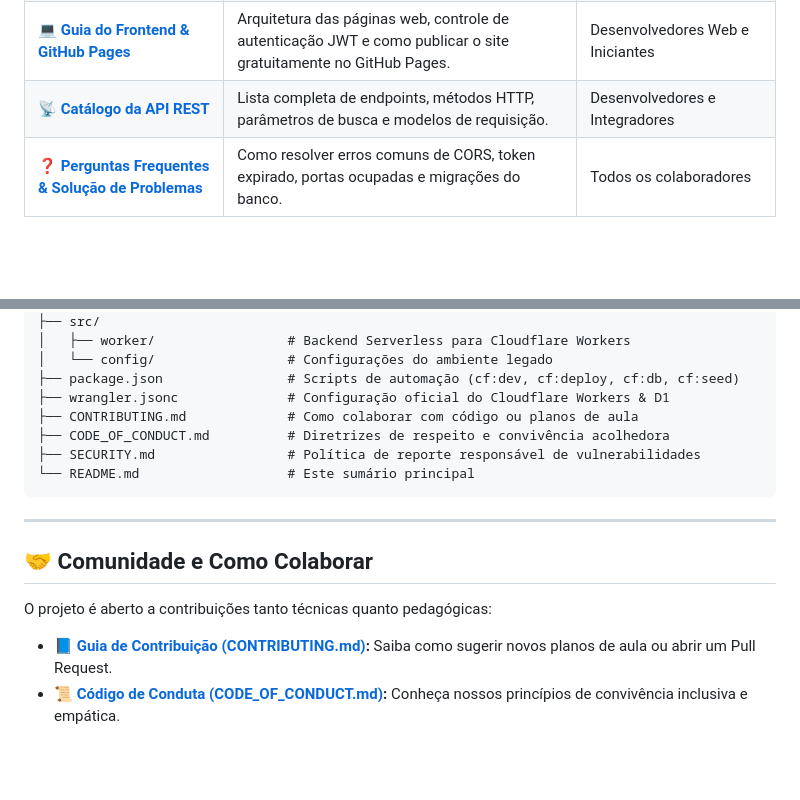
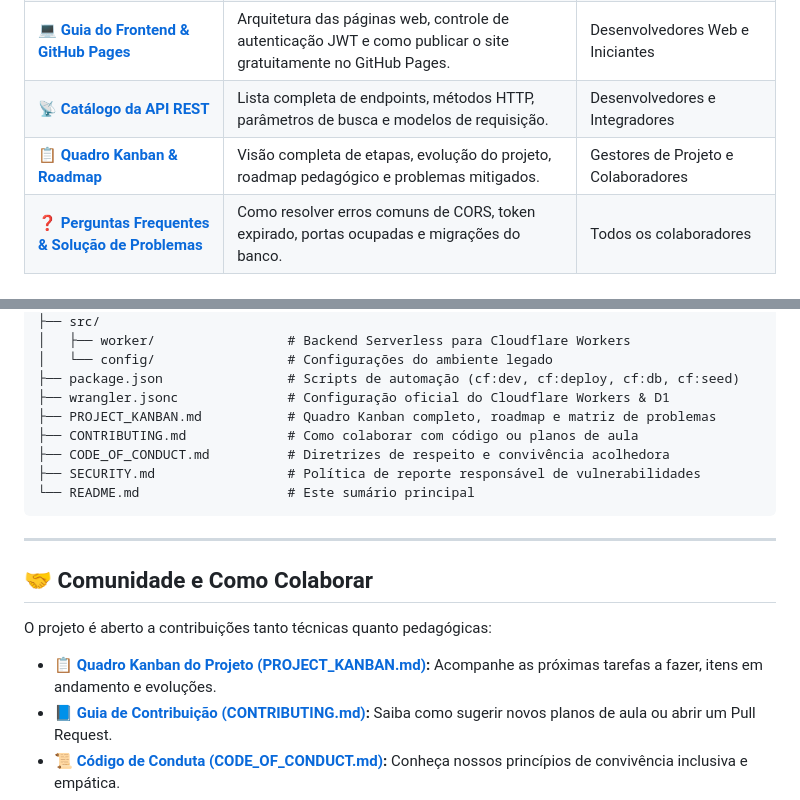
Before and after one commit to LMS-COMPASSO/lms, a Markdown page: README.md, 2 parts joined by grey strips. Rendered like a GitHub page; blank space fills up the shorter version.

```diff
--- a/README.md
+++ b/README.md
@@ -48,6 +48,7 @@ Dividimos a documentação em guias específicos e detalhados para facilitar o e
 | ☁️ **[Guia do Backend (Cloudflare)](docs/backend-cloudflare.md)** | Configuração do Worker, banco D1, comandos do Wrangler CLI e gerenciamento visual no painel da Cloudflare. | Desenvolvedores e Técnicos de TI |
 | 💻 **[Guia do Frontend & GitHub Pages](docs/frontend-guia.md)** | Arquitetura das páginas web, controle de autenticação JWT e como publicar o site gratuitamente no GitHub Pages. | Desenvolvedores Web e Iniciantes |
 | 📡 **[Catálogo da API REST](docs/api-endpoints.md)** | Lista completa de endpoints, métodos HTTP, parâmetros de busca e modelos de requisição. | Desenvolvedores e Integradores |
+| 📋 **[Quadro Kanban & Roadmap](PROJECT_KANBAN.md)** | Visão completa de etapas, evolução do projeto, roadmap pedagógico e problemas mitigados. | Gestores de Projeto e Colaboradores |
 | ❓ **[Perguntas Frequentes & Solução de Problemas](docs/faq-troubleshooting.md)** | Como resolver erros comuns de CORS, token expirado, portas ocupadas e migrações do banco. | Todos os colaboradores |
 
 ---
@@ -78,6 +79,7 @@ Ao executar a carga de dados modelo (`npm run cf:seed:local` ou `cf:seed:remote`
 │   └── config/                 # Configurações do ambiente legado
 ├── package.json                # Scripts de automação (cf:dev, cf:deploy, cf:db, cf:seed)
 ├── wrangler.jsonc              # Configuração oficial do Cloudflare Workers & D1
+├── PROJECT_KANBAN.md           # Quadro Kanban completo, roadmap e matriz de problemas
 ├── CONTRIBUTING.md             # Como colaborar com código ou planos de aula
 ├── CODE_OF_CONDUCT.md          # Diretrizes de respeito e convivência acolhedora
 ├── SECURITY.md                 # Política de reporte responsável de vulnerabilidades
@@ -89,6 +91,7 @@ Ao executar a carga de dados modelo (`npm run cf:seed:local` ou `cf:seed:remote`
 ## 🤝 Comunidade e Como Colaborar
 
 O projeto é aberto a contribuições tanto técnicas quanto pedagógicas:
+- 📋 **[Quadro Kanban do Projeto (PROJECT_KANBAN.md)](PROJECT_KANBAN.md):** Acompanhe as próximas tarefas a fazer, itens em andamento e evoluções.
 - 📘 **[Guia de Contribuição (CONTRIBUTING.md)](CONTRIBUTING.md):** Saiba como sugerir novos planos de aula ou abrir um Pull Request.
 - 📜 **[Código de Conduta (CODE_OF_CONDUCT.md)](CODE_OF_CONDUCT.md):** Conheça nossos princípios de convivência inclusiva e empática.
 - 🛡️ **[Política de Segurança (SECURITY.md)](SECURITY.md):** Procedimentos para reporte responsável de vulnerabilidades.
```
Also changed, not shown: PROJECT_KANBAN.md (added, +126 -0 lines).
